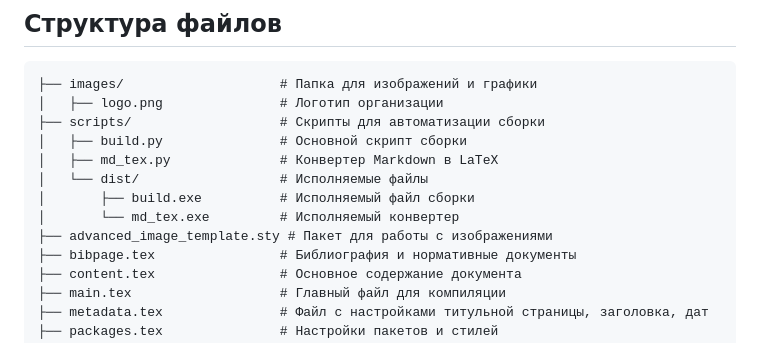
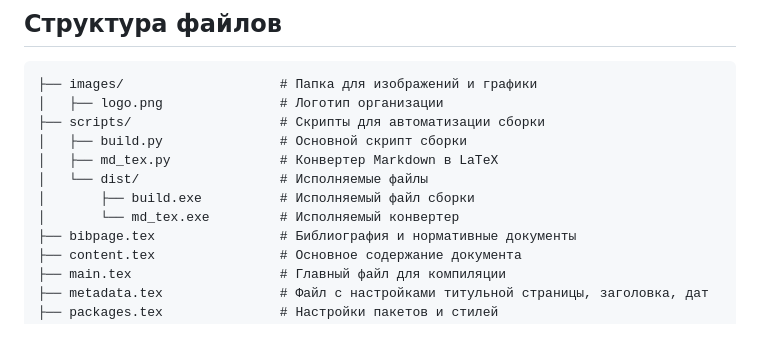
Before and after one commit to SergSi/Report, a Markdown page: README.md, the part around the change. Rendered like a GitHub page.

```diff
--- a/README.md
+++ b/README.md
@@ -25,7 +25,6 @@
 │   └── dist/                  # Исполняемые файлы
 │       ├── build.exe          # Исполняемый файл сборки
 │       └── md_tex.exe         # Исполняемый конвертер
-├── advanced_image_template.sty # Пакет для работы с изображениями
 ├── bibpage.tex                # Библиография и нормативные документы
 ├── content.tex                # Основное содержание документа
 ├── main.tex                   # Главный файл для компиляции
```
